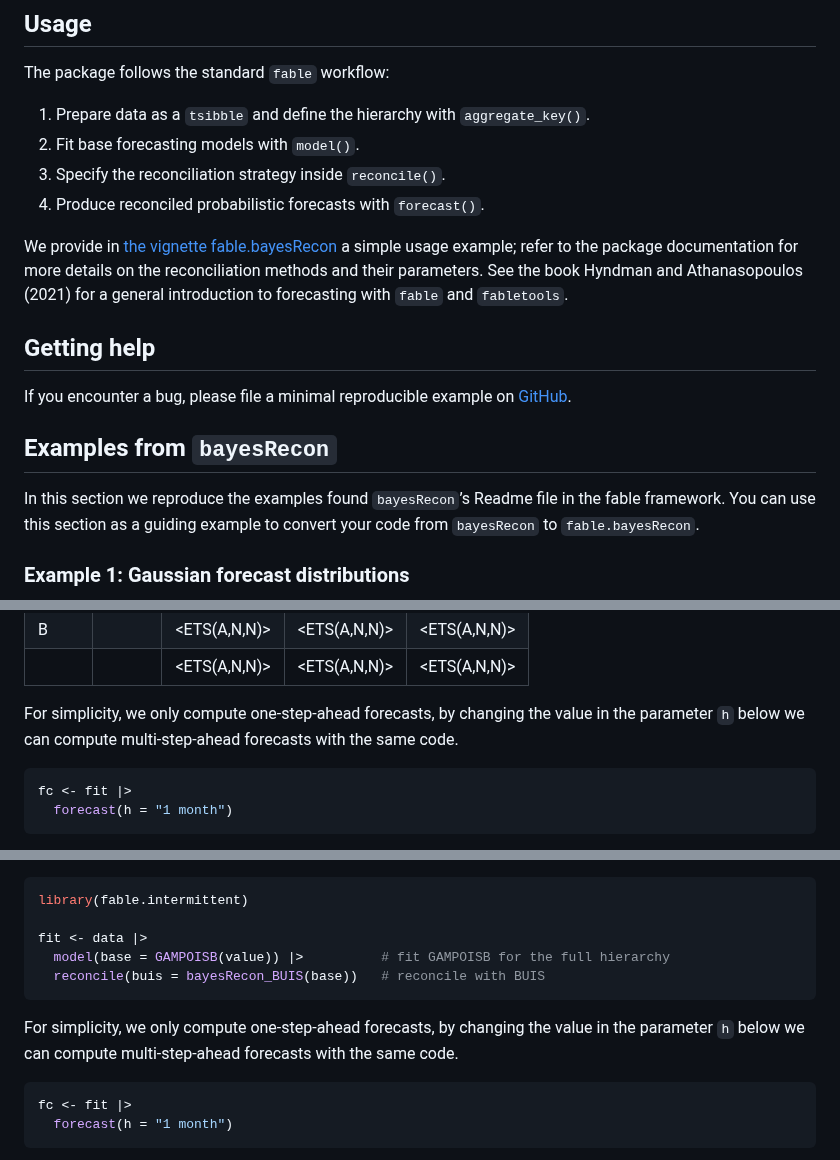
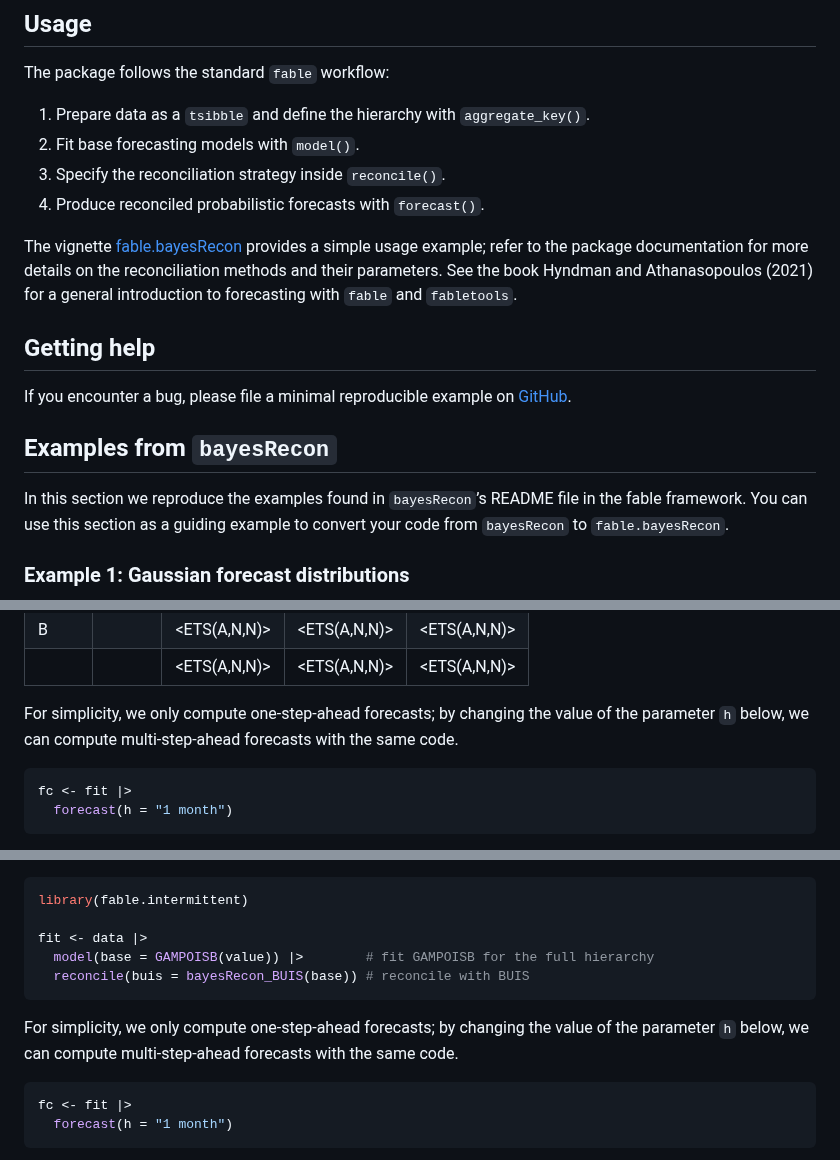
Before and after one commit to dazzimonti/fable.bayesRecon, a Markdown page: README.md, 3 parts joined by grey strips. GitHub-like rendering.

````diff
--- a/README.md
+++ b/README.md
@@ -72,11 +73,11 @@ The package follows the standard `fable` workflow:
 3.  Specify the reconciliation strategy inside `reconcile()`.
 4.  Produce reconciled probabilistic forecasts with `forecast()`.
 
-We provide in [the vignette
-fable.bayesRecon](https://cran.r-project.org/web/packages/fable.bayesRecon/vignettes/fable.bayesRecon.html)
-a simple usage example; refer to the package documentation for more
-details on the reconciliation methods and their parameters. See the book
-Hyndman and Athanasopoulos (2021) for a general introduction to
+The vignette
+[fable.bayesRecon](https://cran.r-project.org/web/packages/fable.bayesRecon/vignettes/fable.bayesRecon.html)
+provides a simple usage example; refer to the package documentation for
+more details on the reconciliation methods and their parameters. See the
+book Hyndman and Athanasopoulos (2021) for a general introduction to
 forecasting with `fable` and `fabletools`.
 
 ## Getting help
@@ -86,7 +87,7 @@ If you encounter a bug, please file a minimal reproducible example on
 
 ## Examples from `bayesRecon`
 
-In this section we reproduce the examples found `bayesRecon`’s Readme
+In this section we reproduce the examples found in `bayesRecon`’s README
 file in the fable framework. You can use this section as a guiding
 example to convert your code from `bayesRecon` to `fable.bayesRecon`.
 
@@ -169,8 +170,8 @@ fit |> knitr::kable()
 | B            | <aggregated> | \<ETS(A,N,N)\> | \<ETS(A,N,N)\> | \<ETS(A,N,N)\> |
 | <aggregated> | <aggregated> | \<ETS(A,N,N)\> | \<ETS(A,N,N)\> | \<ETS(A,N,N)\> |
 
-For simplicity, we only compute one-step-ahead forecasts, by changing
-the value in the parameter `h` below we can compute multi-step-ahead
+For simplicity, we only compute one-step-ahead forecasts; by changing
+the value of the parameter `h` below, we can compute multi-step-ahead
 forecasts with the same code.
 
 ``` r
@@ -251,12 +252,12 @@ desired summary (mean, quantiles, etc.) can be computed.
 library(fable.intermittent)
 
 fit <- data |>
-  model(base = GAMPOISB(value)) |>          # fit GAMPOISB for the full hierarchy
-  reconcile(buis = bayesRecon_BUIS(base))   # reconcile with BUIS
+  model(base = GAMPOISB(value)) |>        # fit GAMPOISB for the full hierarchy
+  reconcile(buis = bayesRecon_BUIS(base)) # reconcile with BUIS
 ```
 
-For simplicity, we only compute one-step-ahead forecasts, by changing
-the value in the parameter `h` below we can compute multi-step-ahead
+For simplicity, we only compute one-step-ahead forecasts; by changing
+the value of the parameter `h` below, we can compute multi-step-ahead
 forecasts with the same code.
 
 ``` r
````
Also changed, not shown: other parts of README.md (+9 -8 lines), man/figures/README-unnamed-chunk-15-1.png, man/figures/README-unnamed-chunk-25-1.png, 1 other file.
